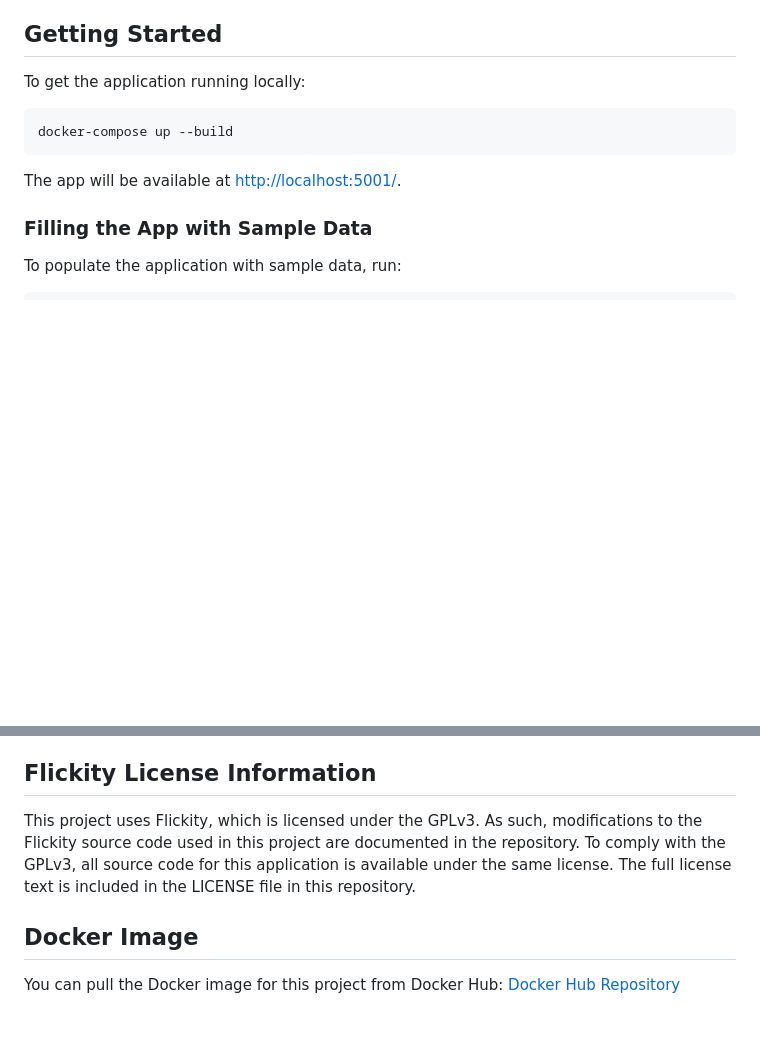
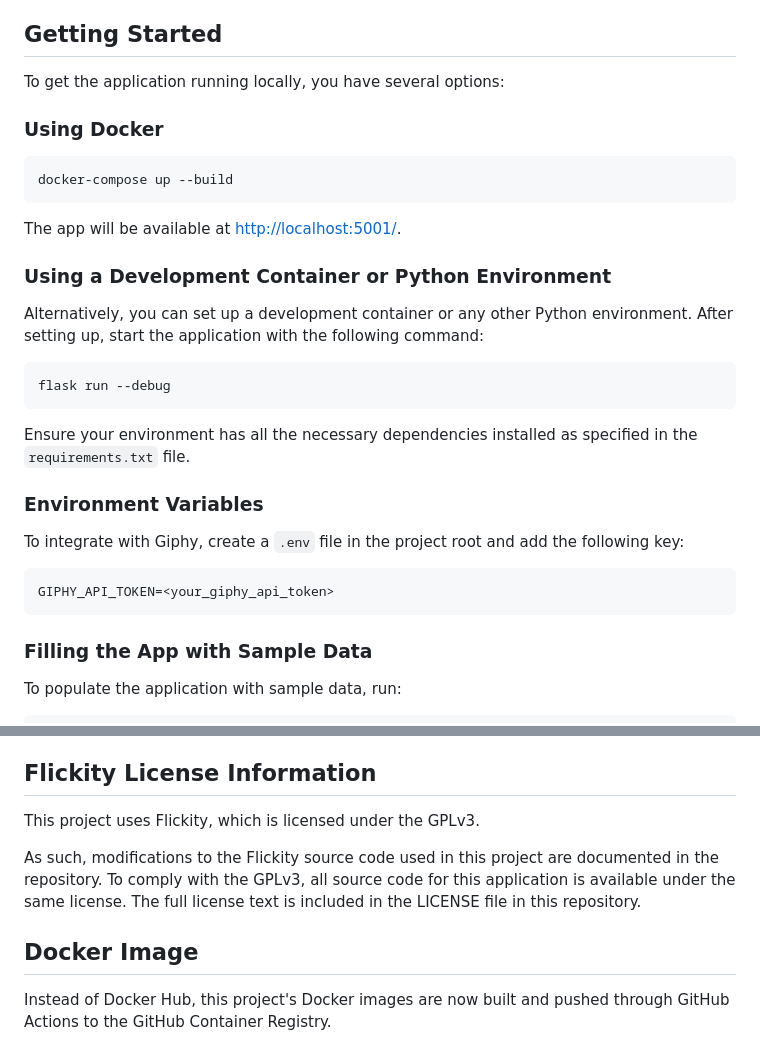
Before and after one commit to whustedt/calendarium, a Markdown page: README.md, 2 parts joined by grey strips. Drawn GitHub-style; blank space fills up the shorter version.

````diff
--- a/README.md
+++ b/README.md
@@ -4,13 +4,33 @@ This is a simple Flask web application designed for tracking and managing event
 
 ## Getting Started
 
-To get the application running locally:
+To get the application running locally, you have several options:
+
+### Using Docker
 
 ```bash
 docker-compose up --build
 ```
 
 The app will be available at [http://localhost:5001/](http://localhost:5001/).
+
+### Using a Development Container or Python Environment
+
+Alternatively, you can set up a development container or any other Python environment. After setting up, start the application with the following command:
+
+```bash
+flask run --debug
+```
+
+Ensure your environment has all the necessary dependencies installed as specified in the `requirements.txt` file.
+
+### Environment Variables
+
+To integrate with Giphy, create a `.env` file in the project root and add the following key:
+
+```plaintext
+GIPHY_API_TOKEN=<your_giphy_api_token>
+```
 
 ### Filling the App with Sample Data
 
@@ -100,8 +120,10 @@ This command will return timeseries data points for the 'cake' category if such
 
 ## Flickity License Information
 
-This project uses Flickity, which is licensed under the GPLv3. As such, modifications to the Flickity source code used in this project are documented in the repository. To comply with the GPLv3, all source code for this application is available under the same license. The full license text is included in the LICENSE file in this repository.
+This project uses Flickity, which is licensed under the GPLv3.
+
+ As such, modifications to the Flickity source code used in this project are documented in the repository. To comply with the GPLv3, all source code for this application is available under the same license. The full license text is included in the LICENSE file in this repository.
 
 ## Docker Image
-You can pull the Docker image for this project from Docker Hub:
-[Docker Hub Repository](https://hub.docker.com/r/whustedt/calendarium)
+
+Instead of Docker Hub, this project's Docker images are now built and pushed through GitHub Actions to the GitHub Container Registry.
````
